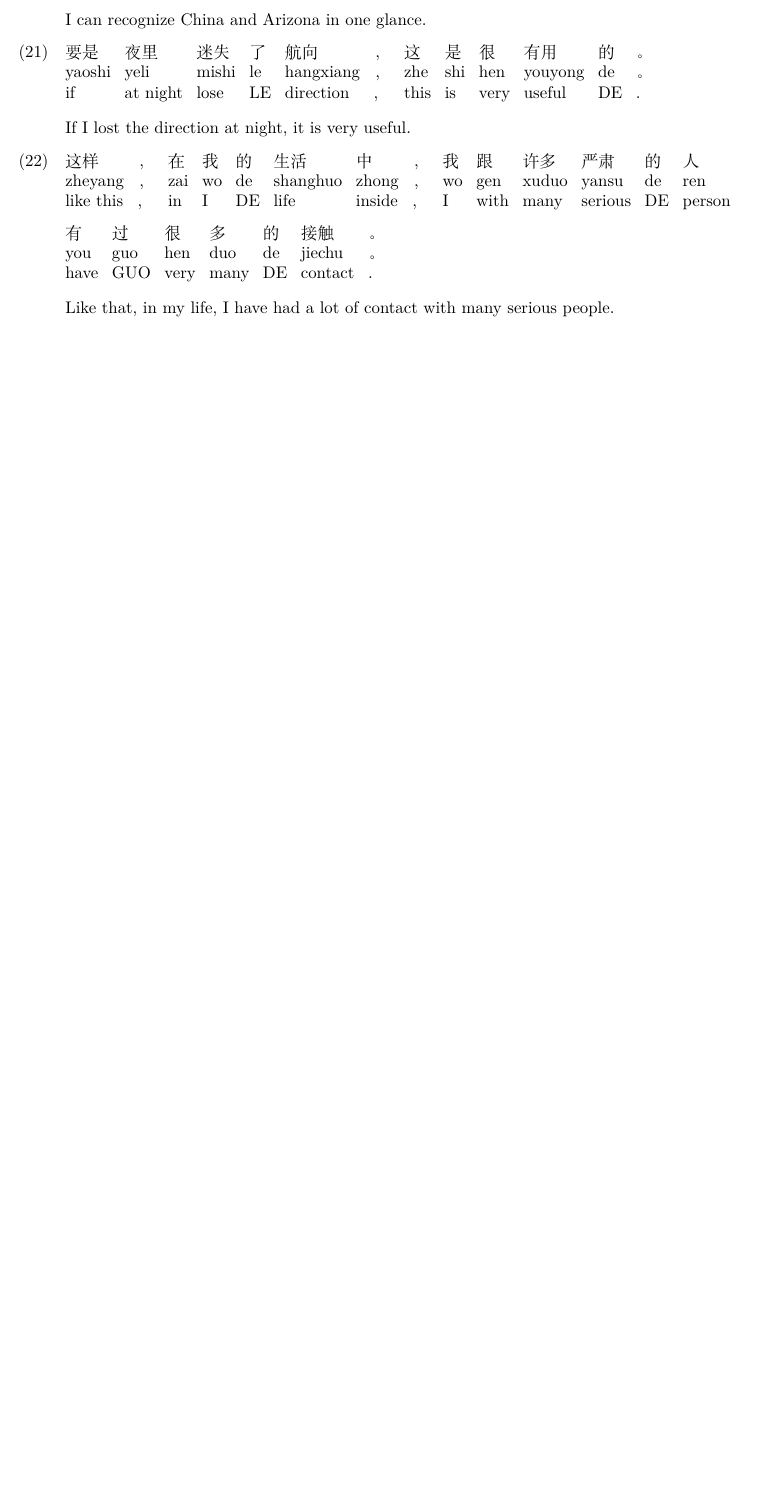
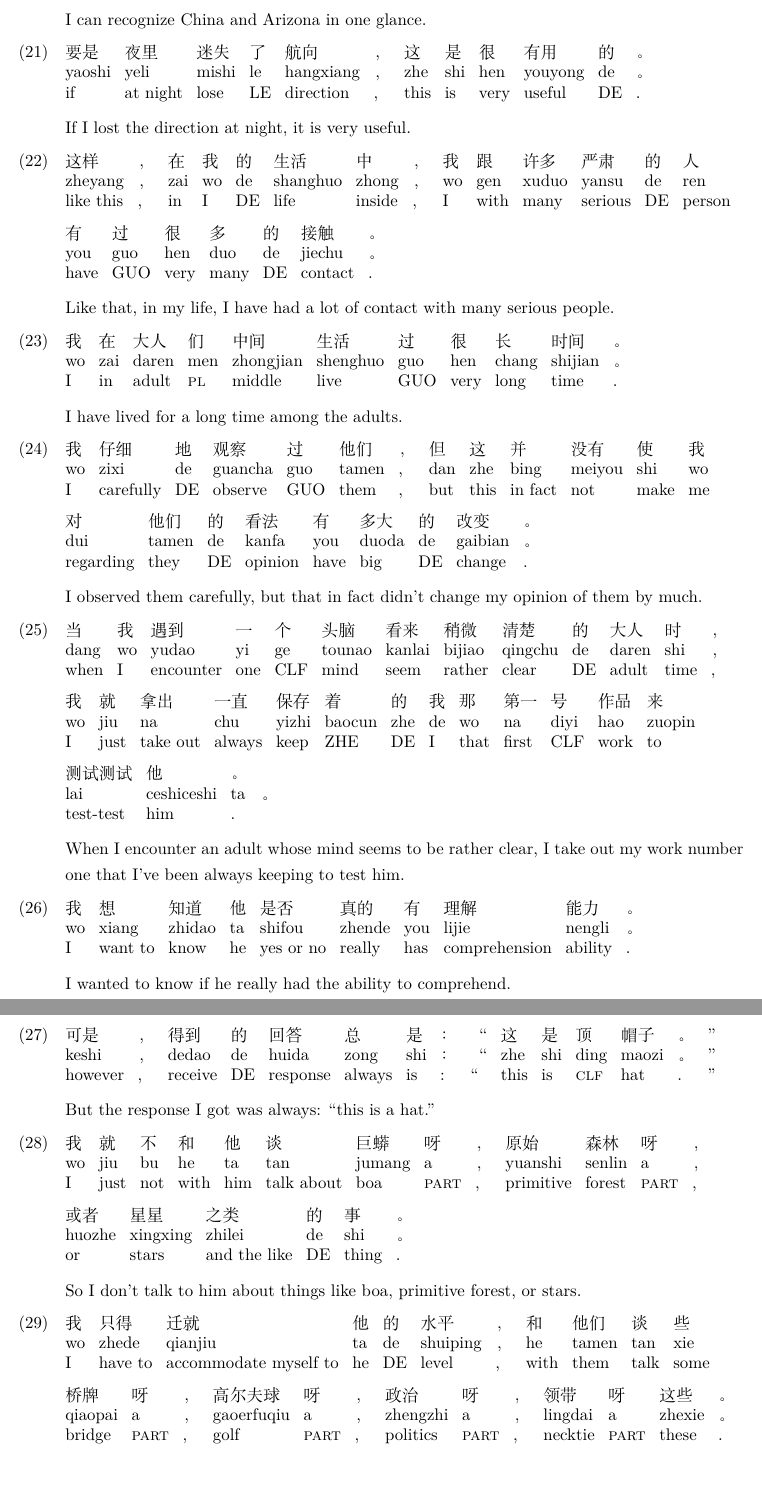
Before and after one commit to Aklaran/11722-grammar-formalisms-s20-little-prince, a LaTeX document (Chinese/Le Petit Prince Glosses - zh.tex): part of page 4 of 4 before the commit and two parts of pages 4 and 5 of 5 after it, the two joined at a grey line, cut so that both start at the same text, the shorter picture padded with empty space. Compiled offline with XeLaTeX.

Commit message:
created Chinese branch

```diff
--- a/Chinese/Le Petit Prince Glosses.tex
+++ b/Chinese/Le Petit Prince Glosses - zh.tex
@@ -202,3 +202,64 @@ zheyang  ， zai wo de shanghuo zhong ， wo gen xuduo yansu de ren you guo hen
 {like this} , in I DE life inside , I with many serious DE person have GUO very many DE contact .
 \\
 \trans Like that, in my life, I have had a lot of contact with many serious people.
+\ex
+\glll
+我 在 大人 们 中间 生活 过 很 长 时间 。
+\\
+wo zai daren men zhongjian shenghuo guo hen chang shijian 。
+\\
+I in adult \textsc{pl} middle live GUO very long time .
+\\
+\trans I have lived for a long time among the adults.
+\ex
+\glll
+我 仔细 地 观察 过 他们 ， 但 这 并 没有 使 我 对 他们 的 看法 有 多大 的 改变 。
+\\
+wo zixi de guancha guo tamen , dan zhe bing meiyou shi wo dui tamen de kanfa you duoda de gaibian 。
+\\
+I carefully DE observe GUO them , but this {in fact} not make me regarding they DE opinion have big DE change .
+\\
+\trans I observed them carefully, but that in fact didn't change my opinion of them by much.
+\ex
+\glll
+当 我 遇到 一 个 头脑 看来 稍微 清楚 的 大人 时 ， 我 就 拿出 一直 保存 着 的 我 那 第一 号 作品 来 测试测试 他 。
+\\
+dang wo yudao yi ge tounao kanlai bijiao qingchu de daren shi ， wo jiu  na chu yizhi baocun zhe de wo na  diyi  hao zuopin lai ceshiceshi ta 。
+\\
+when I encounter one CLF mind seem rather  clear  DE adult time , I just {take out} always keep   ZHE DE I  that first CLF  work  to   test-test him .
+\\
+\trans When I encounter an adult whose mind seems to be rather clear, I take out my work number one that I've been always keeping to test him.
+\ex
+\glll
+我 想 知道 他 是否 真的 有 理解 能力 。
+\\
+wo xiang zhidao ta shifou zhende you lijie nengli 。
+\\
+I {want to} know he {yes or no} really has comprehension ability .
+\\
+\trans I wanted to know if he really had the ability to comprehend.
+\ex
+\glll
+可是 ， 得到 的 回答 总 是 ： “ 这 是 顶 帽子 。 ”
+\\
+keshi ， dedao de huida zong shi ： “ zhe shi ding maozi 。 ”
+\\
+however , receive DE response always is : `` this is \textsc{clf} hat . ''
+\\
+\trans But the response I got was always: ``this is a hat.''
+\ex
+\glll
+我 就 不 和 他 谈 巨蟒 呀 ， 原始 森林 呀 ， 或者 星星 之类 的 事 。
+\\
+wo jiu bu he ta tan jumang a ， yuanshi senlin a ， huozhe xingxing zhilei de shi 。
+\\
+I just not with him {talk about} boa \textsc{part} , primitive forest \textsc{part} , or stars {and the like} DE thing .
+\\
+\trans So I don't talk to him about things like boa, primitive forest, or stars.
+\ex
+\glll
+我 只得 迁就 他 的 水平 ， 和 他们 谈 些 桥牌 呀 ， 高尔夫球 呀 ， 政治 呀 ， 领带 呀 这些 。
+\\
+wo zhede qianjiu ta de shuiping ， he tamen tan xie qiaopai a ， gaoerfuqiu a ， zhengzhi a ， lingdai a zhexie 。
+\\
+I {have to} {accommodate myself to} he DE level , with them  talk some bridge \textsc{part} , golf \textsc{part} , politics \textsc{part} , necktie \textsc{part} these .
```
Also changed, not shown: Chinese/Le Petit Prince Glosses - zh.pdf (added), Chinese/Le Petit Prince Glosses.pdf (deleted), Chinese/Le Petit Prince Glosses - zh.tex (11 more changed lines), 1 other file.
